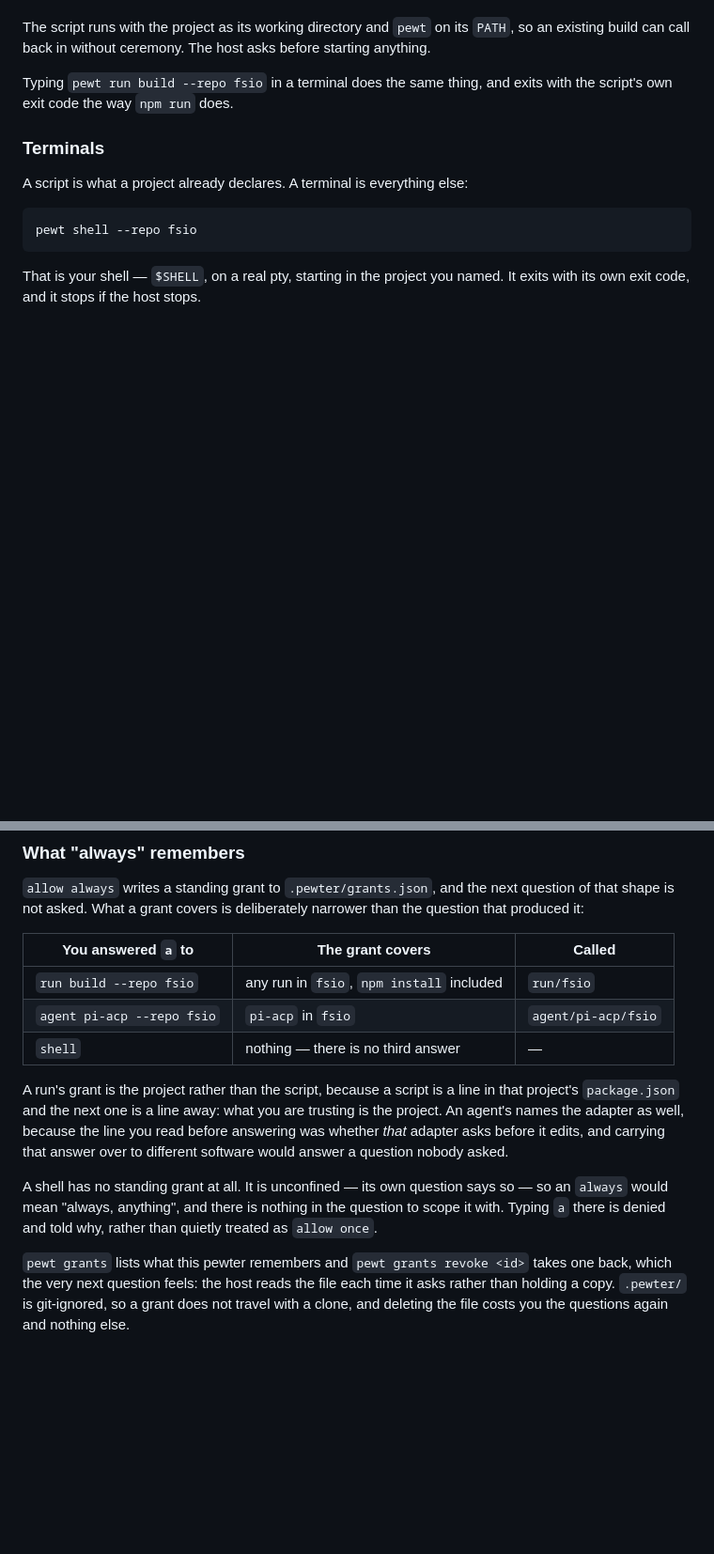
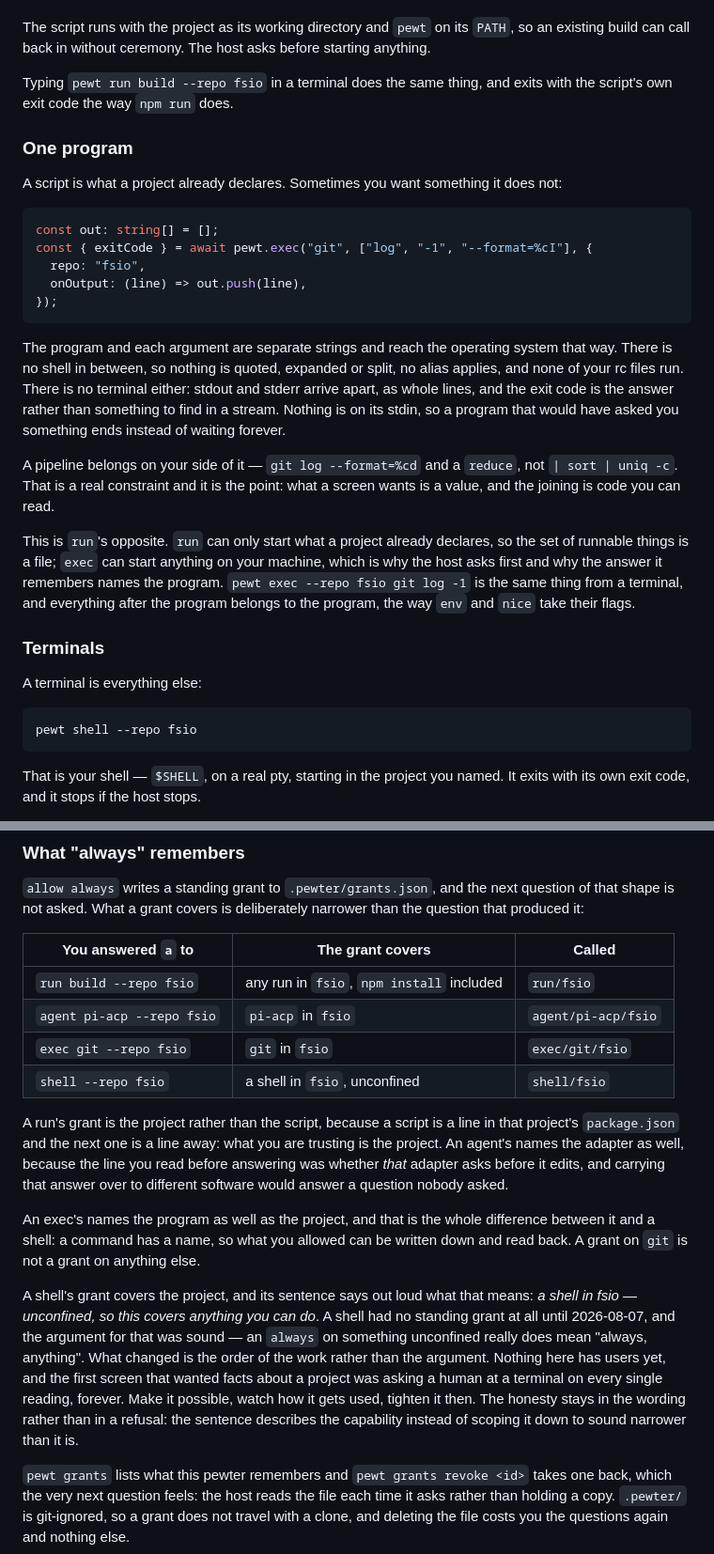
Before and after one commit to dglazkov/fsio, a Markdown page: NARRATIVE.md, 2 parts joined by grey strips. Shown at 94% size. Drawn GitHub-style; blank space fills up the shorter version.

Commit message:
The narrative says what the API now reaches
#164 keeps NARRATIVE.md living: a commit that proves a claim wrong changes
the claim. The exec commit did not, which is this one.

Three claims were false as of the previous commit:

- the command table listed `run · shell · agent · agents` under RUNNING and
  `ext {new, rm, bundle}` under EXTENDING, missing `exec` and the `ext list`
  that #212 added;
- the grants table said a shell answers `nothing — there is no third
  answer`;
- and a paragraph said a shell has no standing grant at all, which was true
  until it was reversed on the owner's call.

The reversal is described rather than erased: the argument for it — an
`always` on something unconfined really does mean "always, anything" — is
kept, with what changed being the order of the work rather than the
reasoning. Nothing has users yet, and the first screen that wanted facts
about a project was asking a human on every reading.

Also adds the chapter `exec` needed. It is written as `run`\s opposite,
because that is what it is: `run` starts only what a project declares, so
the set of runnable things is a file; this starts anything on the machine.
The pipeline-moves-into-your-code constraint is stated as the point rather
than apologised for.

Claude-Session: https://claude.ai/code/session_01LtBVxryihWUFHu4rivfrbX

````diff
--- a/NARRATIVE.md
+++ b/NARRATIVE.md
@@ -259,9 +259,41 @@ host asks before starting anything.
 Typing `pewt run build --repo fsio` in a terminal does the same thing, and
 exits with the script's own exit code the way `npm run` does.
 
+### One program
+
+A script is what a project already declares. Sometimes you want something it
+does not:
+
+```ts
+const out: string[] = [];
+const { exitCode } = await pewt.exec("git", ["log", "-1", "--format=%cI"], {
+  repo: "fsio",
+  onOutput: (line) => out.push(line),
+});
+```
+
+The program and each argument are separate strings and reach the operating
+system that way. There is no shell in between, so nothing is quoted,
+expanded or split, no alias applies, and none of your rc files run. There is
+no terminal either: stdout and stderr arrive apart, as whole lines, and the
+exit code is the answer rather than something to find in a stream. Nothing is
+on its stdin, so a program that would have asked you something ends instead
+of waiting forever.
+
+A pipeline belongs on your side of it — `git log --format=%cd` and a
+`reduce`, not `| sort | uniq -c`. That is a real constraint and it is the
+point: what a screen wants is a value, and the joining is code you can read.
+
+This is `run`'s opposite. `run` can only start what a project already
+declares, so the set of runnable things is a file; `exec` can start anything
+on your machine, which is why the host asks first and why the answer it
+remembers names the program. `pewt exec --repo fsio git log -1` is the same
+thing from a terminal, and everything after the program belongs to the
+program, the way `env` and `nice` take their flags.
+
 ### Terminals
 
-A script is what a project already declares. A terminal is everything else:
+A terminal is everything else:
 
 ```sh
 pewt shell --repo fsio
@@ -563,7 +595,8 @@ narrower than the question that produced it:
 |---|---|---|
 | `run build --repo fsio` | any run in `fsio`, `npm install` included | `run/fsio` |
 | `agent pi-acp --repo fsio` | `pi-acp` in `fsio` | `agent/pi-acp/fsio` |
-| `shell` | nothing — there is no third answer | — |
+| `exec git --repo fsio` | `git` in `fsio` | `exec/git/fsio` |
+| `shell --repo fsio` | a shell in `fsio`, unconfined | `shell/fsio` |
 
 A run's grant is the project rather than the script, because a script is a
 line in that project's `package.json` and the next one is a line away: what
@@ -572,10 +605,21 @@ because the line you read before answering was whether *that* adapter asks
 before it edits, and carrying that answer over to different software would
 answer a question nobody asked.
 
-A shell has no standing grant at all. It is unconfined — its own question
-says so — so an `always` would mean "always, anything", and there is nothing
-in the question to scope it with. Typing `a` there is denied and told why,
-rather than quietly treated as `allow once`.
+An exec's names the program as well as the project, and that is the whole
+difference between it and a shell: a command has a name, so what you allowed
+can be written down and read back. A grant on `git` is not a grant on
+anything else.
+
+A shell's grant covers the project, and its sentence says out loud what that
+means: *a shell in fsio — unconfined, so this covers anything you can do*. A
+shell had no standing grant at all until 2026-08-07, and the argument for
+that was sound — an `always` on something unconfined really does mean
+"always, anything". What changed is the order of the work rather than the
+argument. Nothing here has users yet, and the first screen that wanted facts
+about a project was asking a human at a terminal on every single reading,
+forever. Make it possible, watch how it gets used, tighten it then. The
+honesty stays in the wording rather than in a refusal: the sentence describes
+the capability instead of scoping it down to sound narrower than it is.
 
 `pewt grants` lists what this pewter remembers and `pewt grants revoke <id>`
 takes one back, which the very next question feels: the host reads the file
````
Also changed, not shown: other parts of NARRATIVE.md (+2 -2 lines).
